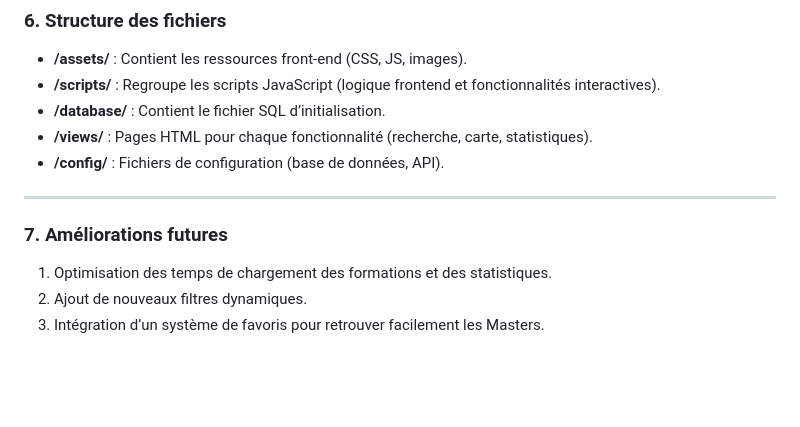
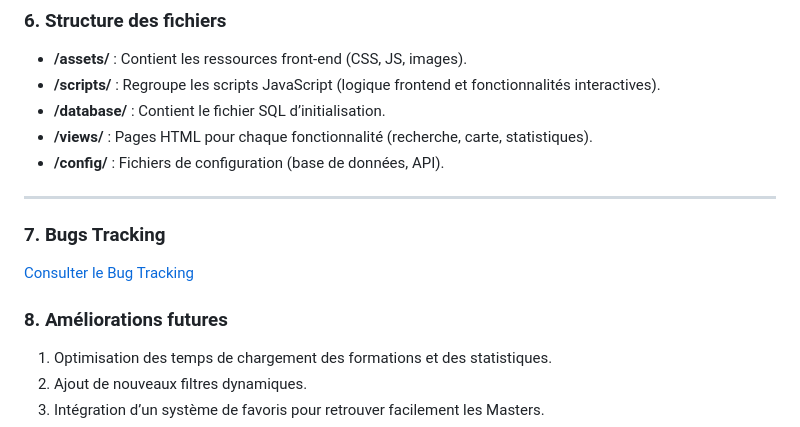
Before and after one commit to i2301534/sae3.01-3.03-groupe-4, a Markdown page: README.md, the part around the change. GitHub-like rendering; blank space fills up the shorter version.

```diff
--- a/README.md
+++ b/README.md
@@ -105,8 +105,10 @@ NaMaster est une application web interactive conçue pour accompagner les étudi
 - **/config/** : Fichiers de configuration (base de données, API).
 
 ---
+### **7. Bugs Tracking**
+[Consulter le Bug Tracking](BUG_TRACKING.md)
 
-### **7. Améliorations futures**
+### **8. Améliorations futures**
 1. Optimisation des temps de chargement des formations et des statistiques.
 2. Ajout de nouveaux filtres dynamiques.
 3. Intégration d’un système de favoris pour retrouver facilement les Masters.
```
